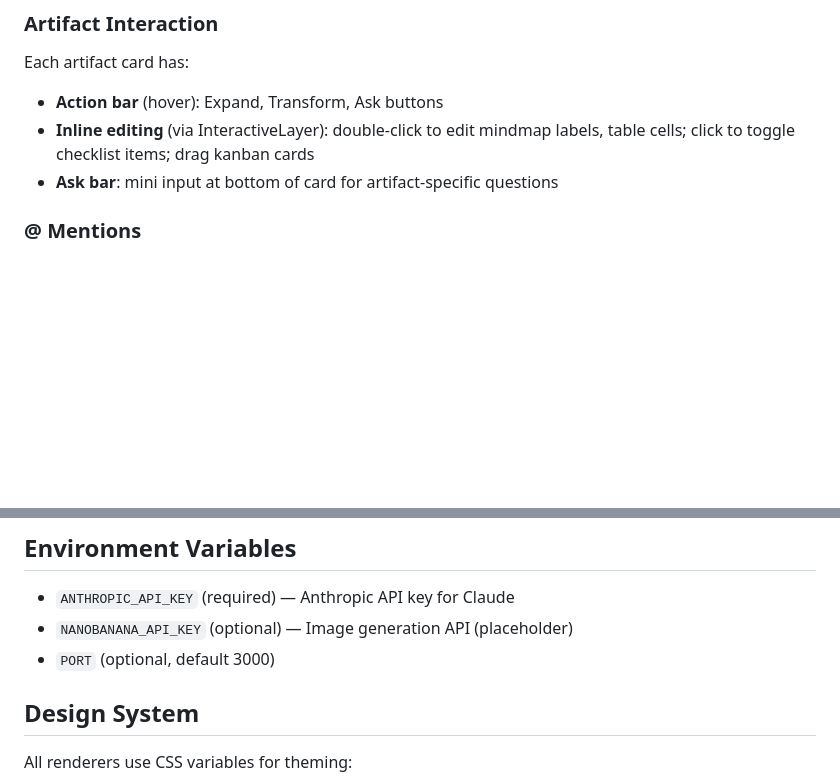
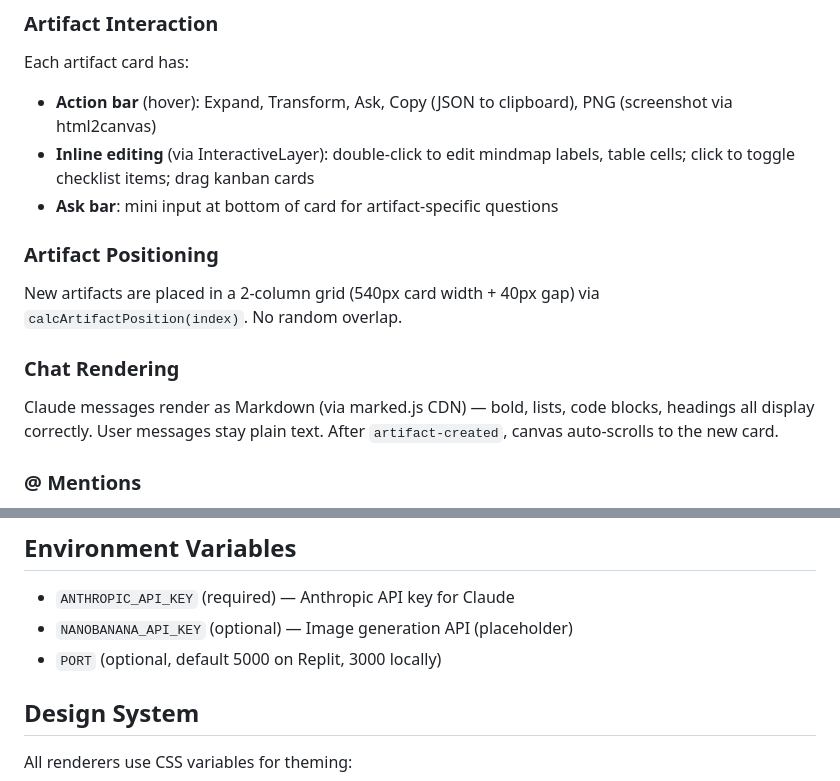
Before and after one commit to b3axap/ai-brainstorm, a Markdown page: CLAUDE.md, 2 parts joined by grey strips. Drawn GitHub-style; blank space fills up the shorter version.

Commit message:
Docs: add markdown rendering, artifact export, grid positioning to CLAUDE.md
Co-Authored-By: Claude Opus 4.6 (1M context) <noreply@anthropic.com>

```diff
--- a/CLAUDE.md
+++ b/CLAUDE.md
@@ -86,9 +86,15 @@ public/
 
 ### Artifact Interaction
 Each artifact card has:
-- **Action bar** (hover): Expand, Transform, Ask buttons
+- **Action bar** (hover): Expand, Transform, Ask, Copy (JSON to clipboard), PNG (screenshot via html2canvas)
 - **Inline editing** (via InteractiveLayer): double-click to edit mindmap labels, table cells; click to toggle checklist items; drag kanban cards
 - **Ask bar**: mini input at bottom of card for artifact-specific questions
+
+### Artifact Positioning
+New artifacts are placed in a 2-column grid (540px card width + 40px gap) via `calcArtifactPosition(index)`. No random overlap.
+
+### Chat Rendering
+Claude messages render as Markdown (via marked.js CDN) — bold, lists, code blocks, headings all display correctly. User messages stay plain text. After `artifact-created`, canvas auto-scrolls to the new card.
 
 ### @ Mentions
 User types `@` in chat → autocomplete dropdown shows artifacts from `state.artifacts` → selecting inserts `@Title`. Server resolves mentions to inject artifact data into Claude's context.
@@ -186,7 +192,7 @@ npm start
 
 - `ANTHROPIC_API_KEY` (required) — Anthropic API key for Claude
 - `NANOBANANA_API_KEY` (optional) — Image generation API (placeholder)
-- `PORT` (optional, default 3000)
+- `PORT` (optional, default 5000 on Replit, 3000 locally)
 
 ## Design System
 
```
